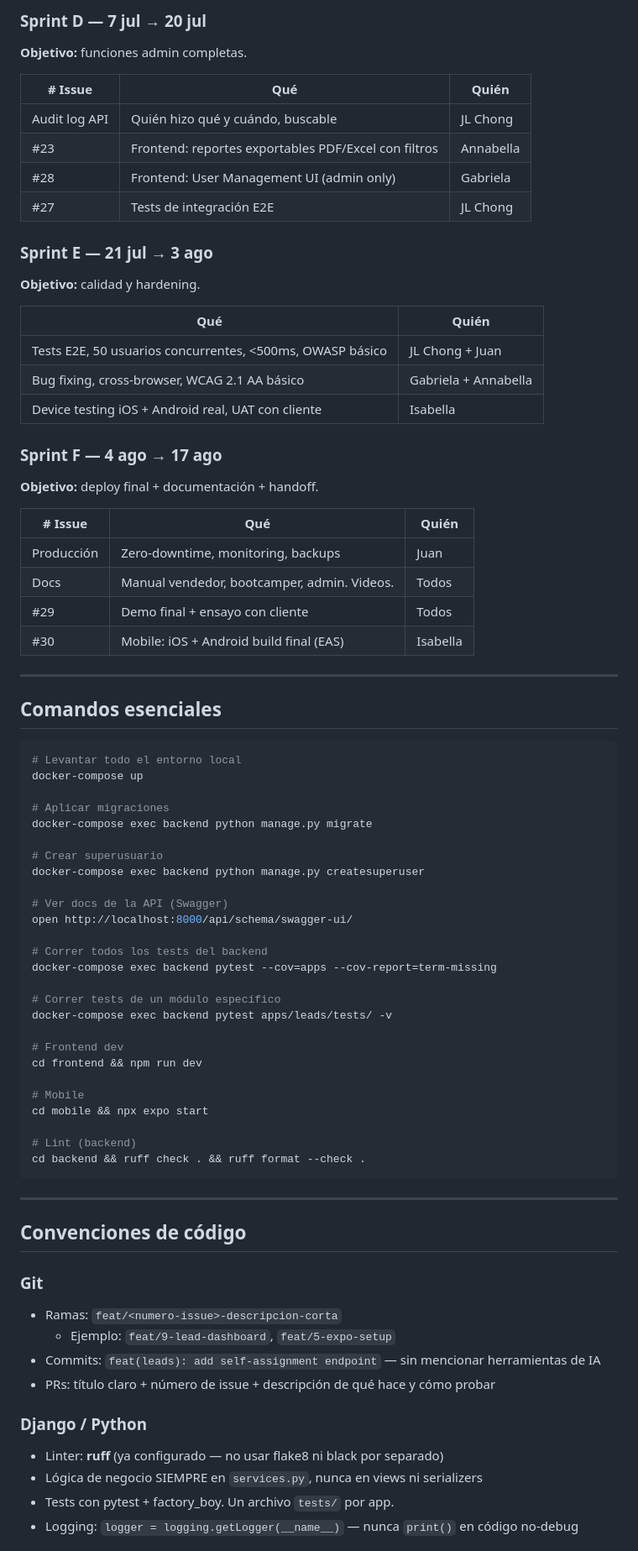
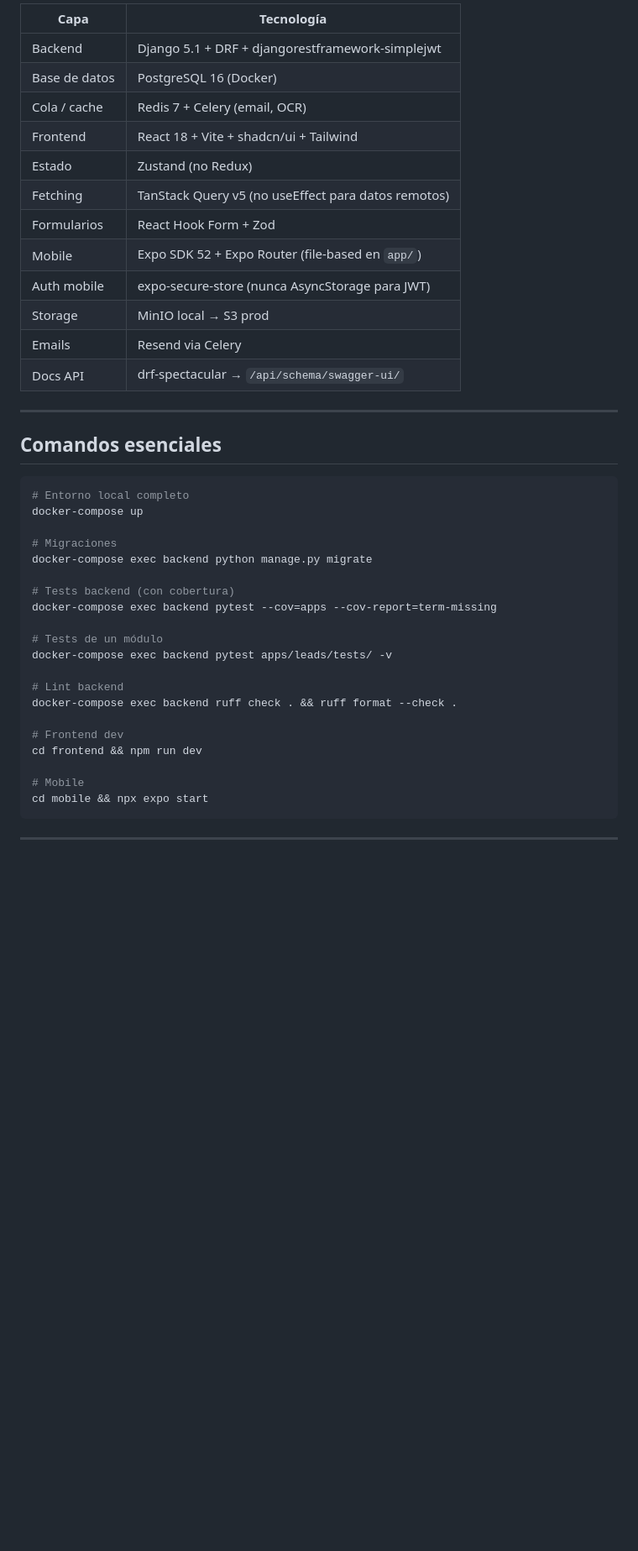
Before and after one commit to Jmuniz27/T5BootTracker, a Markdown page: CLAUDE.md, the part around one of its changes. Shown at 84% size. Rendered like a GitHub page; blank space fills up the shorter version.

````diff
--- a/CLAUDE.md
+++ b/CLAUDE.md
@@ -107,78 +41,44 @@ captación de leads → seguimiento comercial → conversión a bootcamper → p
-### Sprint D — 7 jul → 20 jul
-**Objetivo:** funciones admin completas.
-
-| # Issue | Qué | Quién |
-|---|---|---|
-| Audit log API | Quién hizo qué y cuándo, buscable | JL Chong |
-| #23 | Frontend: reportes exportables PDF/Excel con filtros | Annabella |
-| #28 | Frontend: User Management UI (admin only) | Gabriela |
-| #27 | Tests de integración E2E | JL Chong |
-
-### Sprint E — 21 jul → 3 ago
-**Objetivo:** calidad y hardening.
-
-| Qué | Quién |
+| Capa | Tecnología |
 |---|---|
-| Tests E2E, 50 usuarios concurrentes, <500ms, OWASP básico | JL Chong + Juan |
-| Bug fixing, cross-browser, WCAG 2.1 AA básico | Gabriela + Annabella |
-| Device testing iOS + Android real, UAT con cliente | Isabella |
-
-### Sprint F — 4 ago → 17 ago
-**Objetivo:** deploy final + documentación + handoff.
-
-| # Issue | Qué | Quién |
-|---|---|---|
-| Producción | Zero-downtime, monitoring, backups | Juan |
-| Docs | Manual vendedor, bootcamper, admin. Videos. | Todos |
-| #29 | Demo final + ensayo con cliente | Todos |
-| #30 | Mobile: iOS + Android build final (EAS) | Isabella |
+| Backend | Django 5.1 + DRF + djangorestframework-simplejwt |
+| Base de datos | PostgreSQL 16 (Docker) |
+| Cola / cache | Redis 7 + Celery (email, OCR) |
+| Frontend | React 18 + Vite + shadcn/ui + Tailwind |
+| Estado | Zustand (no Redux) |
+| Fetching | TanStack Query v5 (no useEffect para datos remotos) |
+| Formularios | React Hook Form + Zod |
+| Mobile | Expo SDK 52 + Expo Router (file-based en `app/`) |
+| Auth mobile | expo-secure-store (nunca AsyncStorage para JWT) |
+| Storage | MinIO local → S3 prod |
+| Emails | Resend via Celery |
+| Docs API | drf-spectacular → `/api/schema/swagger-ui/` |
 
 ---
 
 ## Comandos esenciales
 
 ```bash
-# Levantar todo el entorno local
+# Entorno local completo
 docker-compose up
 
-# Aplicar migraciones
+# Migraciones
 docker-compose exec backend python manage.py migrate
 
-# Crear superusuario
-docker-compose exec backend python manage.py createsuperuser
-
-# Ver docs de la API (Swagger)
-open http://localhost:8000/api/schema/swagger-ui/
-
-# Correr todos los tests del backend
+# Tests backend (con cobertura)
 docker-compose exec backend pytest --cov=apps --cov-report=term-missing
 
-# Correr tests de un módulo específico
+# Tests de un módulo
 docker-compose exec backend pytest apps/leads/tests/ -v
+
+# Lint backend
+docker-compose exec backend ruff check . && ruff format --check .
 
 # Frontend dev
 cd frontend && npm run dev
 
 # Mobile
 cd mobile && npx expo start
-
-# Lint (backend)
-cd backend && ruff check . && ruff format --check .
 ```
 
 ---
 
-## Convenciones de código
-
-### Git
-- Ramas: `feat/<numero-issue>-descripcion-corta`
-  - Ejemplo: `feat/9-lead-dashboard`, `feat/5-expo-setup`
-- Commits: `feat(leads): add self-assignment endpoint` — sin mencionar herramientas de IA
-- PRs: título claro + número de issue + descripción de qué hace y cómo probar
-
-### Django / Python
-- Linter: **ruff** (ya configurado — no usar flake8 ni black por separado)
-- Lógica de negocio SIEMPRE en `services.py`, nunca en views ni serializers
-- Tests con pytest + factory_boy. Un archivo `tests/` por app.
-- Logging: `logger = logging.getLogger(__name__)` — nunca `print()` en código no-debug
-
````
Also changed, not shown: other parts of CLAUDE.md (+61 -144 lines).
